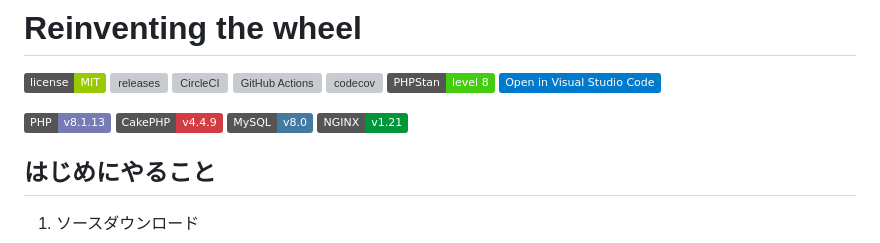
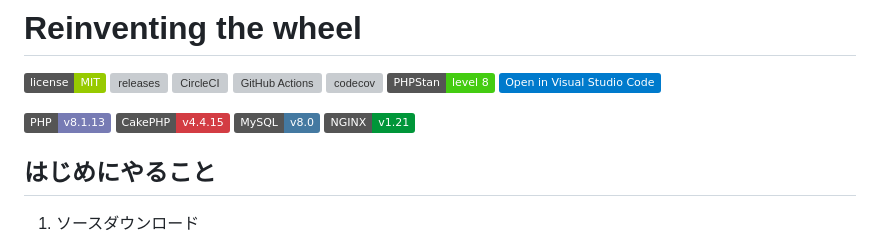
Before and after one commit to q23isline/reinventing_the_wheel, a Markdown page: README.md, the part around the change. Drawn GitHub-style; badges without logos; grey boxes are pictures that could not be loaded.

Commit message:
READMEのバージョン更新

```diff
--- a/README.md
+++ b/README.md
@@ -9,7 +9,7 @@
 [![Open in Visual Studio Code](https://img.shields.io/static/v1?logo=visualstudiocode&label=&message=Open%20in%20Visual%20Studio%20Code&labelColor=555555&color=007acc&logoColor=007acc)](https://open.vscode.dev/q23isline/reinventing_the_wheel)
 
 [![PHP](https://img.shields.io/static/v1?logo=php&label=PHP&message=v8.1.13&labelColor=555555&color=777BB4&logoColor=777BB4)](https://www.php.net)
-[![CakePHP](https://img.shields.io/static/v1?logo=cakephp&label=CakePHP&message=v4.4.9&labelColor=555555&color=D33C43&logoColor=D33C43)](https://cakephp.org)
+[![CakePHP](https://img.shields.io/static/v1?logo=cakephp&label=CakePHP&message=v4.4.15&labelColor=555555&color=D33C43&logoColor=D33C43)](https://cakephp.org)
 [![MySQL](https://img.shields.io/static/v1?logo=mysql&label=MySQL&message=v8.0&labelColor=555555&color=4479A1&logoColor=4479A1)](https://dev.mysql.com)
 [![NGINX](https://img.shields.io/static/v1?logo=nginx&label=NGINX&message=v1.21&labelColor=555555&color=009639&logoColor=009639)](https://www.nginx.com)
 
```
